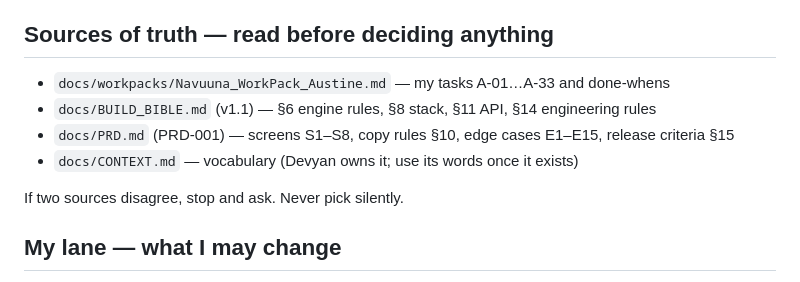
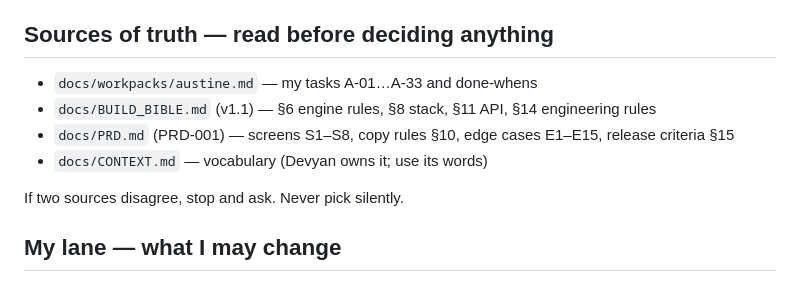
Before and after one commit to Navuuna-W/navuuna, a Markdown page: apps/web/CLAUDE.md, the part around the change. GitHub-like rendering.

Commit message:
docs(web): point the source-of-truth paths at the real files (#86)
Two of the four files apps/web/CLAUDE.md tells me to read before deciding anything
did not resolve, which made the rule unfollowable. The work pack is at
docs/workpacks/austine.md, not docs/workpacks/Navuuna_WorkPack_Austine.md. And
docs/CONTEXT.md exists now that Devyan's glossary has landed, so "use its words
once it exists" is stale; use its words.

docs/PRD.md stays listed. PRD-001 v1.0 is not in the repo yet, it moves to that
path in a follow-up, and the entry is already correct for it.

Refs: A-02, ADR-008

```diff
--- a/apps/web/CLAUDE.md
+++ b/apps/web/CLAUDE.md
@@ -6,10 +6,10 @@ official records disagree with observations. Institutions read the scores throug
 
 ## Sources of truth — read before deciding anything
 
-- `docs/workpacks/Navuuna_WorkPack_Austine.md` — my tasks A-01…A-33 and done-whens
+- `docs/workpacks/austine.md` — my tasks A-01…A-33 and done-whens
 - `docs/BUILD_BIBLE.md` (v1.1) — §6 engine rules, §8 stack, §11 API, §14 engineering rules
 - `docs/PRD.md` (PRD-001) — screens S1–S8, copy rules §10, edge cases E1–E15, release criteria §15
-- `docs/CONTEXT.md` — vocabulary (Devyan owns it; use its words once it exists)
+- `docs/CONTEXT.md` — vocabulary (Devyan owns it; use its words)
 
 If two sources disagree, stop and ask. Never pick silently.
 
```
